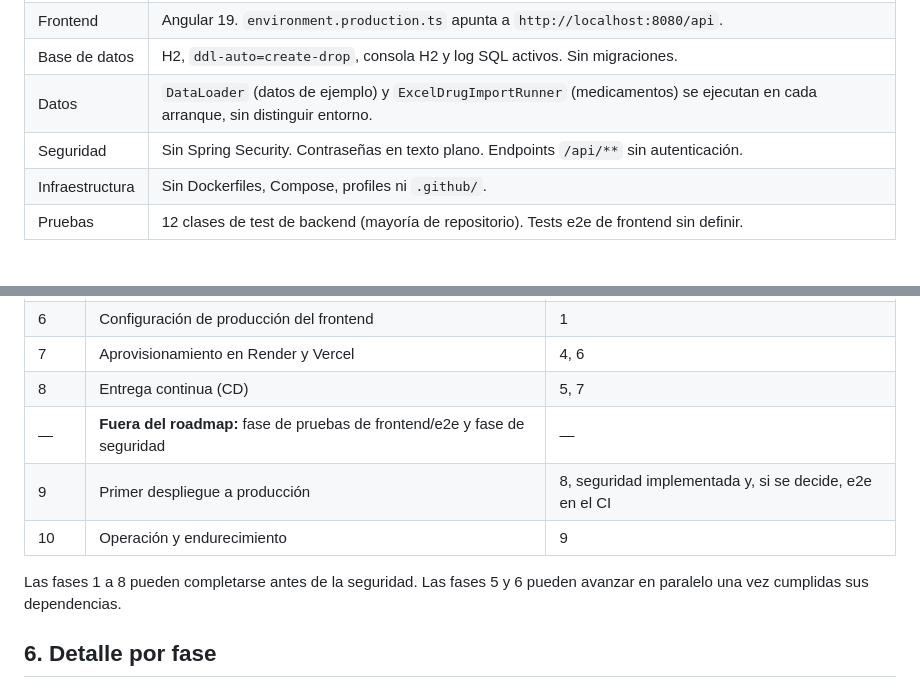
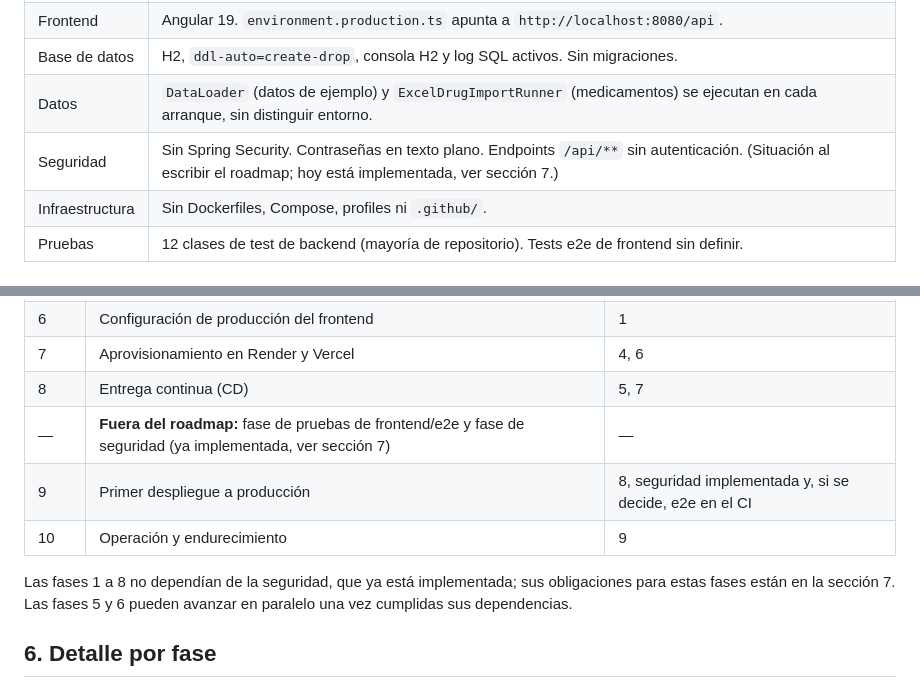
Before and after one commit to JoythDev/pethaven, a Markdown page: docs/prod/roadmap-produccion.md, 2 parts joined by grey strips. Drawn GitHub-style.

Commit message:
docs(roadmap): mark the security phase as implemented

```diff
--- a/docs/prod/roadmap-produccion.md
+++ b/docs/prod/roadmap-produccion.md
@@ -16,7 +16,7 @@ Tener Pethaven (backend y frontend) en producción y funcional, con un flujo CI/
 | Frontend | Angular 19. `environment.production.ts` apunta a `http://localhost:8080/api`. |
 | Base de datos | H2, `ddl-auto=create-drop`, consola H2 y log SQL activos. Sin migraciones. |
 | Datos | `DataLoader` (datos de ejemplo) y `ExcelDrugImportRunner` (medicamentos) se ejecutan en cada arranque, sin distinguir entorno. |
-| Seguridad | Sin Spring Security. Contraseñas en texto plano. Endpoints `/api/**` sin autenticación. |
+| Seguridad | Sin Spring Security. Contraseñas en texto plano. Endpoints `/api/**` sin autenticación. (Situación al escribir el roadmap; hoy está implementada, ver sección 7.) |
 | Infraestructura | Sin Dockerfiles, Compose, profiles ni `.github/`. |
 | Pruebas | 12 clases de test de backend (mayoría de repositorio). Tests e2e de frontend sin definir. |
 
@@ -63,11 +63,11 @@ Tener Pethaven (backend y frontend) en producción y funcional, con un flujo CI/
 | 6 | Configuración de producción del frontend | 1 |
 | 7 | Aprovisionamiento en Render y Vercel | 4, 6 |
 | 8 | Entrega continua (CD) | 5, 7 |
-| — | **Fuera del roadmap:** fase de pruebas de frontend/e2e y fase de seguridad | — |
+| — | **Fuera del roadmap:** fase de pruebas de frontend/e2e y fase de seguridad (ya implementada, ver sección 7) | — |
 | 9 | Primer despliegue a producción | 8, seguridad implementada y, si se decide, e2e en el CI |
 | 10 | Operación y endurecimiento | 9 |
 
-Las fases 1 a 8 pueden completarse antes de la seguridad. Las fases 5 y 6 pueden avanzar en paralelo una vez cumplidas sus dependencias.
+Las fases 1 a 8 no dependían de la seguridad, que ya está implementada; sus obligaciones para estas fases están en la sección 7. Las fases 5 y 6 pueden avanzar en paralelo una vez cumplidas sus dependencias.
 
 ## 6. Detalle por fase
 
```
